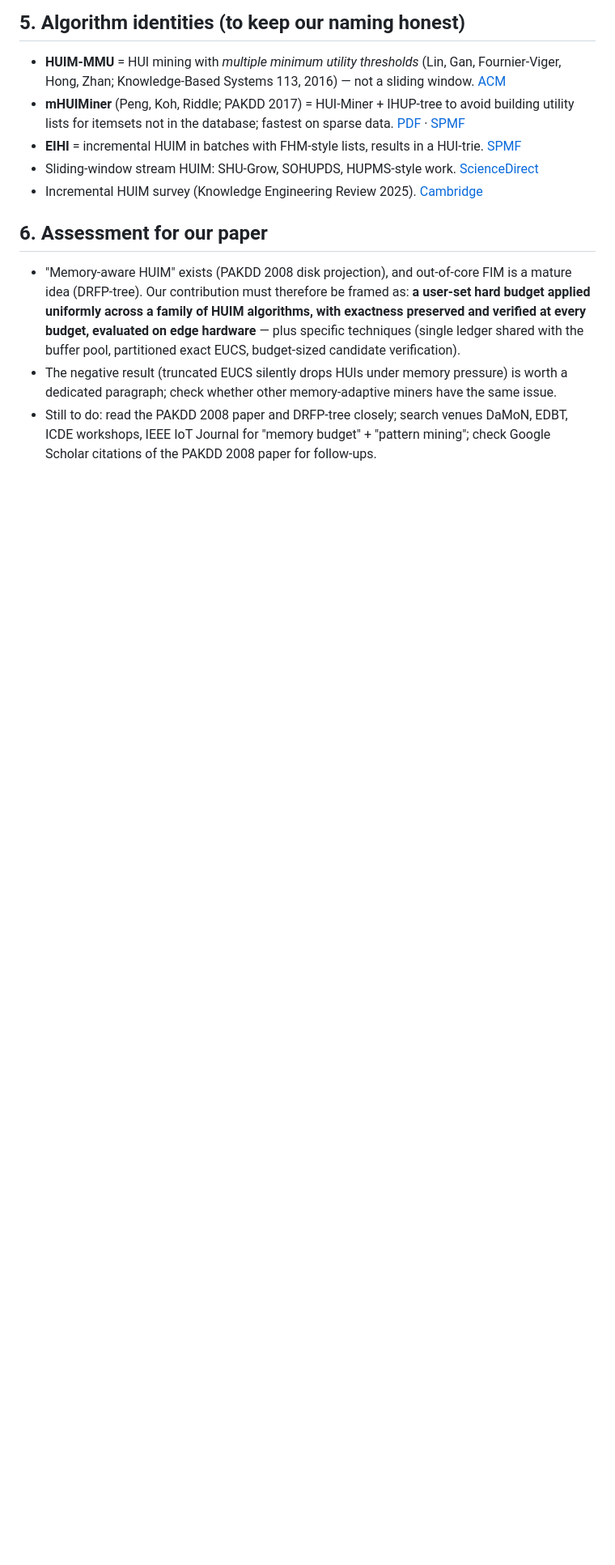
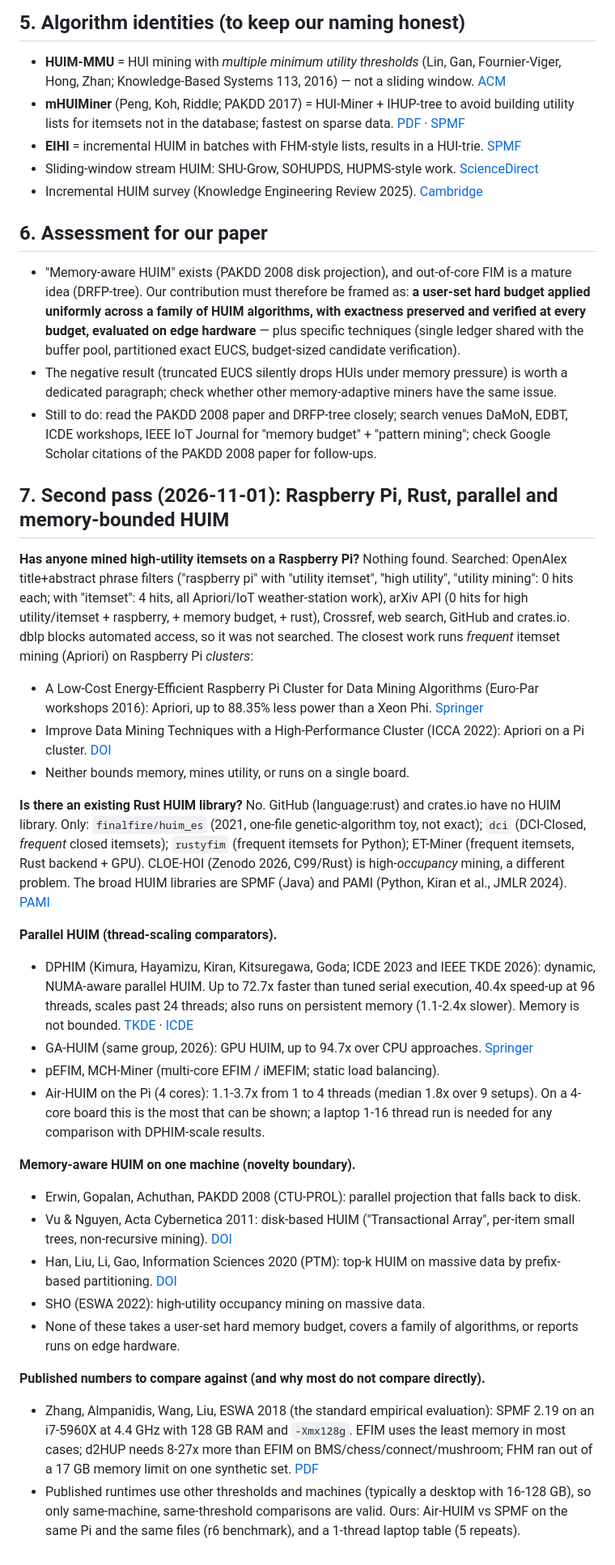
Before and after one commit to CyberKnight-cmd/pocket-data-mining, a Markdown page: docs/LITERATURE.md, the part around the change. Shown at 81% size. Drawn GitHub-style; blank space fills up the shorter version.

Commit message:
Docs: literature pass on Pi, Rust, parallel and memory-bounded HUIM

```diff
--- a/docs/LITERATURE.md
+++ b/docs/LITERATURE.md
@@ -72,3 +72,57 @@ claims below as leads to verify before citing.
 - Still to do: read the PAKDD 2008 paper and DRFP-tree closely; search venues DaMoN, EDBT,
   ICDE workshops, IEEE IoT Journal for "memory budget" + "pattern mining"; check Google
   Scholar citations of the PAKDD 2008 paper for follow-ups.
+
+## 7. Second pass (2026-11-01): Raspberry Pi, Rust, parallel and memory-bounded HUIM
+
+**Has anyone mined high-utility itemsets on a Raspberry Pi?** Nothing found. Searched:
+OpenAlex title+abstract phrase filters ("raspberry pi" with "utility itemset", "high utility",
+"utility mining": 0 hits each; with "itemset": 4 hits, all Apriori/IoT weather-station work),
+arXiv API (0 hits for high utility/itemset + raspberry, + memory budget, + rust), Crossref,
+web search, GitHub and crates.io. dblp blocks automated access, so it was not searched.
+The closest work runs *frequent* itemset mining (Apriori) on Raspberry Pi *clusters*:
+- A Low-Cost Energy-Efficient Raspberry Pi Cluster for Data Mining Algorithms (Euro-Par
+  workshops 2016): Apriori, up to 88.35% less power than a Xeon Phi.
+  [Springer](https://link.springer.com/chapter/10.1007/978-3-319-58943-5_63)
+- Improve Data Mining Techniques with a High-Performance Cluster (ICCA 2022): Apriori on a
+  Pi cluster. [DOI](https://doi.org/10.1109/icca56443.2022.10039629)
+- Neither bounds memory, mines utility, or runs on a single board.
+
+**Is there an existing Rust HUIM library?** No. GitHub (language:rust) and crates.io have no HUIM
+library. Only: `finalfire/huim_es` (2021, one-file genetic-algorithm toy, not exact);
+`dci` (DCI-Closed, *frequent* closed itemsets); `rustyfim` (frequent itemsets for Python);
+ET-Miner (frequent itemsets, Rust backend + GPU). CLOE-HOI (Zenodo 2026, C99/Rust) is
+high-*occupancy* mining, a different problem. The broad HUIM libraries are SPMF (Java) and
+PAMI (Python, Kiran et al., JMLR 2024). [PAMI](https://www.jmlr.org/papers/volume25/22-1026/22-1026.pdf)
+
+**Parallel HUIM (thread-scaling comparators).**
+- DPHIM (Kimura, Hayamizu, Kiran, Kitsuregawa, Goda; ICDE 2023 and IEEE TKDE 2026): dynamic,
+  NUMA-aware parallel HUIM. Up to 72.7x faster than tuned serial execution, 40.4x speed-up at
+  96 threads, scales past 24 threads; also runs on persistent memory (1.1-2.4x slower).
+  Memory is not bounded. [TKDE](https://doi.org/10.1109/tkde.2026.3666851) ·
+  [ICDE](https://doi.org/10.1109/icde55515.2023.00388)
+- GA-HUIM (same group, 2026): GPU HUIM, up to 94.7x over CPU approaches.
+  [Springer](https://link.springer.com/chapter/10.1007/978-981-92-0375-8_2)
+- pEFIM, MCH-Miner (multi-core EFIM / iMEFIM; static load balancing).
+- Air-HUIM on the Pi (4 cores): 1.1-3.7x from 1 to 4 threads (median 1.8x over 9 setups).
+  On a 4-core board this is the most that can be shown; a laptop 1-16 thread run is needed
+  for any comparison with DPHIM-scale results.
+
+**Memory-aware HUIM on one machine (novelty boundary).**
+- Erwin, Gopalan, Achuthan, PAKDD 2008 (CTU-PROL): parallel projection that falls back to disk.
+- Vu & Nguyen, Acta Cybernetica 2011: disk-based HUIM ("Transactional Array", per-item small
+  trees, non-recursive mining). [DOI](https://doi.org/10.14232/actacyb.20.2.2011.6)
+- Han, Liu, Li, Gao, Information Sciences 2020 (PTM): top-k HUIM on massive data by
+  prefix-based partitioning. [DOI](https://doi.org/10.1016/j.ins.2020.08.028)
+- SHO (ESWA 2022): high-utility occupancy mining on massive data.
+- None of these takes a user-set hard memory budget, covers a family of algorithms, or
+  reports runs on edge hardware.
+
+**Published numbers to compare against (and why most do not compare directly).**
+- Zhang, Almpanidis, Wang, Liu, ESWA 2018 (the standard empirical evaluation): SPMF 2.19 on
+  an i7-5960X at 4.4 GHz with 128 GB RAM and `-Xmx128g`. EFIM uses the least memory in most
+  cases; d2HUP needs 8-27x more than EFIM on BMS/chess/connect/mushroom; FHM ran out of a 17 GB
+  memory limit on one synthetic set. [PDF](https://www.philippe-fournier-viger.com/spmf/EvaluationHUIM.pdf)
+- Published runtimes use other thresholds and machines (typically a desktop with 16-128 GB),
+  so only same-machine, same-threshold comparisons are valid. Ours: Air-HUIM vs SPMF on the same
+  Pi and the same files (r6 benchmark), and a 1-thread laptop table (5 repeats).
```
